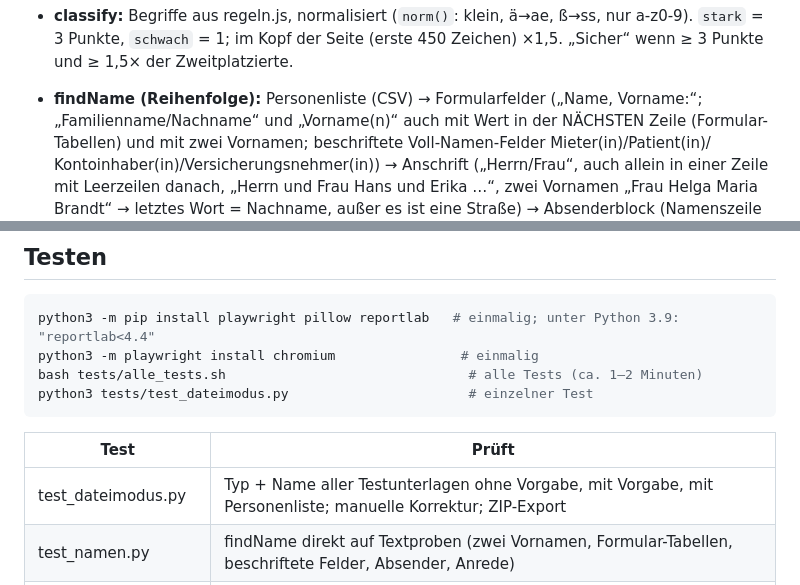
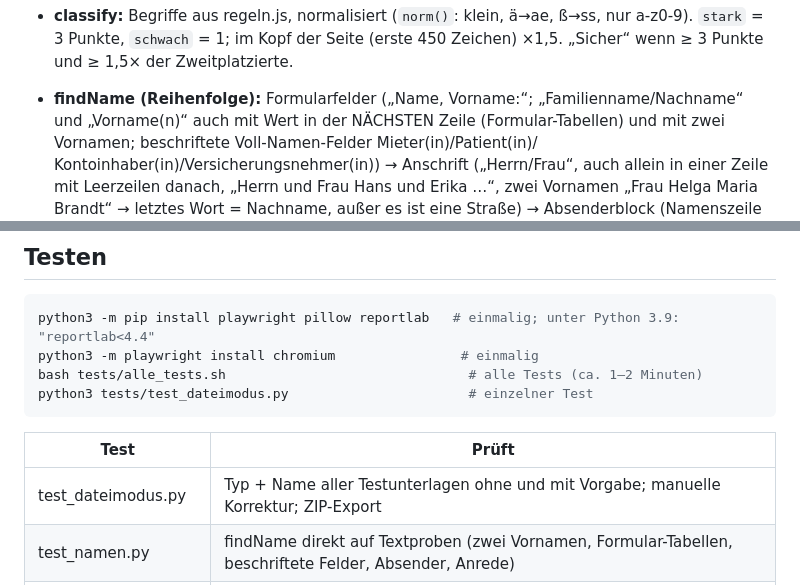
Before and after one commit to timvonorgalytics/unterlagen-sortierer, a Markdown page: CLAUDE.md, 2 parts joined by grey strips. GitHub-like rendering.

```diff
--- a/CLAUDE.md
+++ b/CLAUDE.md
@@ -63,7 +63,7 @@ VERSION            Versionsnummer für das Release-ZIP
 - **classify:** Begriffe aus regeln.js, normalisiert (`norm()`: klein, ä→ae, ß→ss, nur a-z0-9).
   `stark` = 3 Punkte, `schwach` = 1; im Kopf der Seite (erste 450 Zeichen) ×1,5.
   „Sicher“ wenn ≥ 3 Punkte und ≥ 1,5× der Zweitplatzierte.
-- **findName (Reihenfolge):** Personenliste (CSV) → Formularfelder
+- **findName (Reihenfolge):** Formularfelder
   („Name, Vorname:“; „Familienname/Nachname“ und „Vorname(n)“ auch mit Wert in der NÄCHSTEN Zeile
   (Formular-Tabellen) und mit zwei Vornamen; beschriftete Voll-Namen-Felder Mieter(in)/Patient(in)/
   Kontoinhaber(in)/Versicherungsnehmer(in)) → Anschrift („Herrn/Frau“, auch allein in einer Zeile mit
@@ -161,7 +161,7 @@ python3 tests/test_dateimodus.py                       # einzelner Test
 
 | Test | Prüft |
 | --- | --- |
-| test_dateimodus.py | Typ + Name aller Testunterlagen ohne Vorgabe, mit Vorgabe, mit Personenliste; manuelle Korrektur; ZIP-Export |
+| test_dateimodus.py | Typ + Name aller Testunterlagen ohne und mit Vorgabe; manuelle Korrektur; ZIP-Export |
 | test_namen.py | findName direkt auf Textproben (zwei Vornamen, Formular-Tabellen, beschriftete Felder, Absender, Anrede) |
 | test_regeln.py | classify auf Textproben (neue Praxis-Typen + Regressionen), Drag & Drop, Filter, Regeln-Dialog |
 | test_teilen.py | Stapel-Scan: Mehrtyp-Hinweis, Trennvorschlag, leere Seite erkannt/weggelassen, Trennstelle von Hand, Teilen, ZIP + Protokoll-Hinweis; Zusammenführen PDF+JPG, Verwerfen |
```
Also changed, not shown: CHANGELOG.md (+3 -0 lines), README.md (+1 -1 lines), docs/uebersicht.png, 7 other files.
